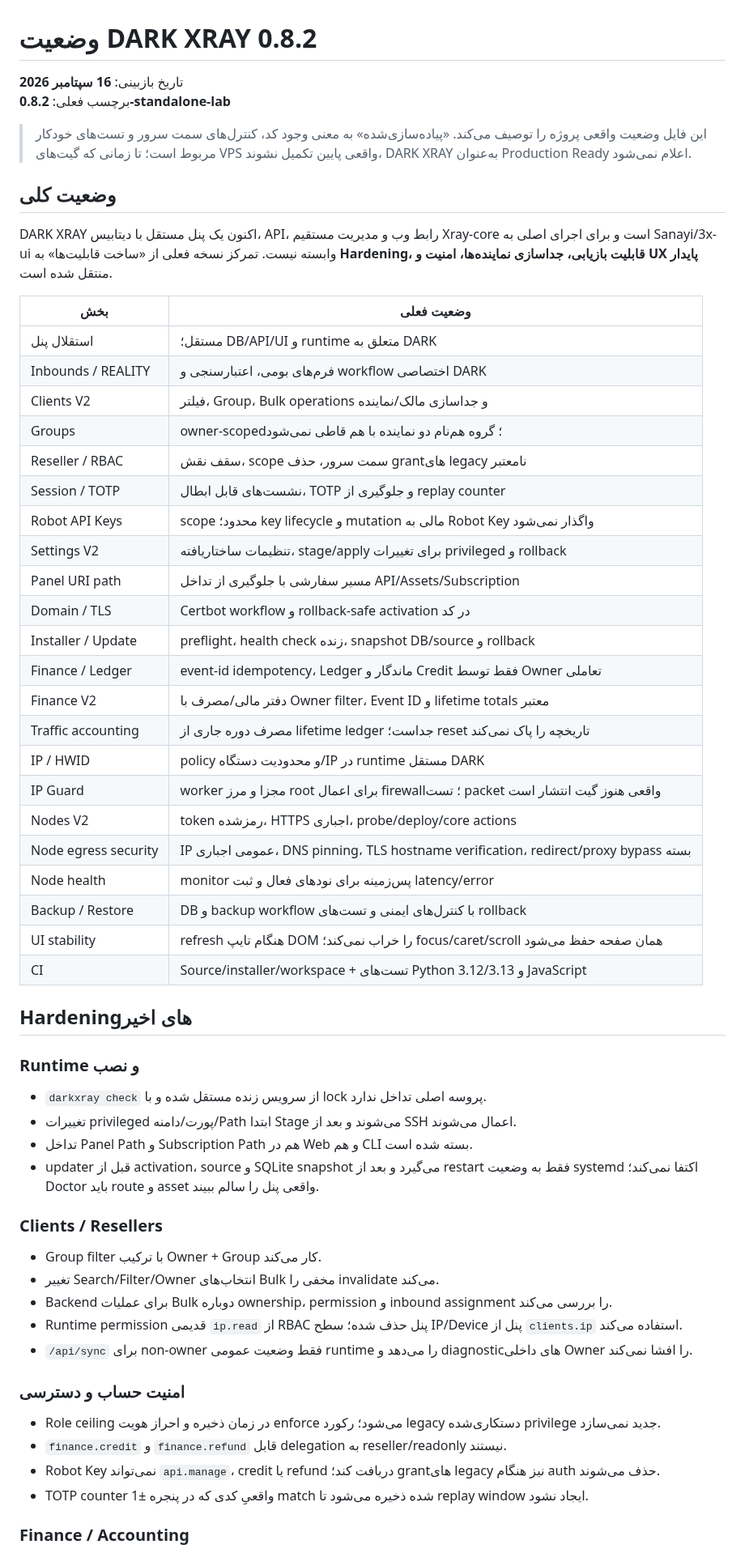
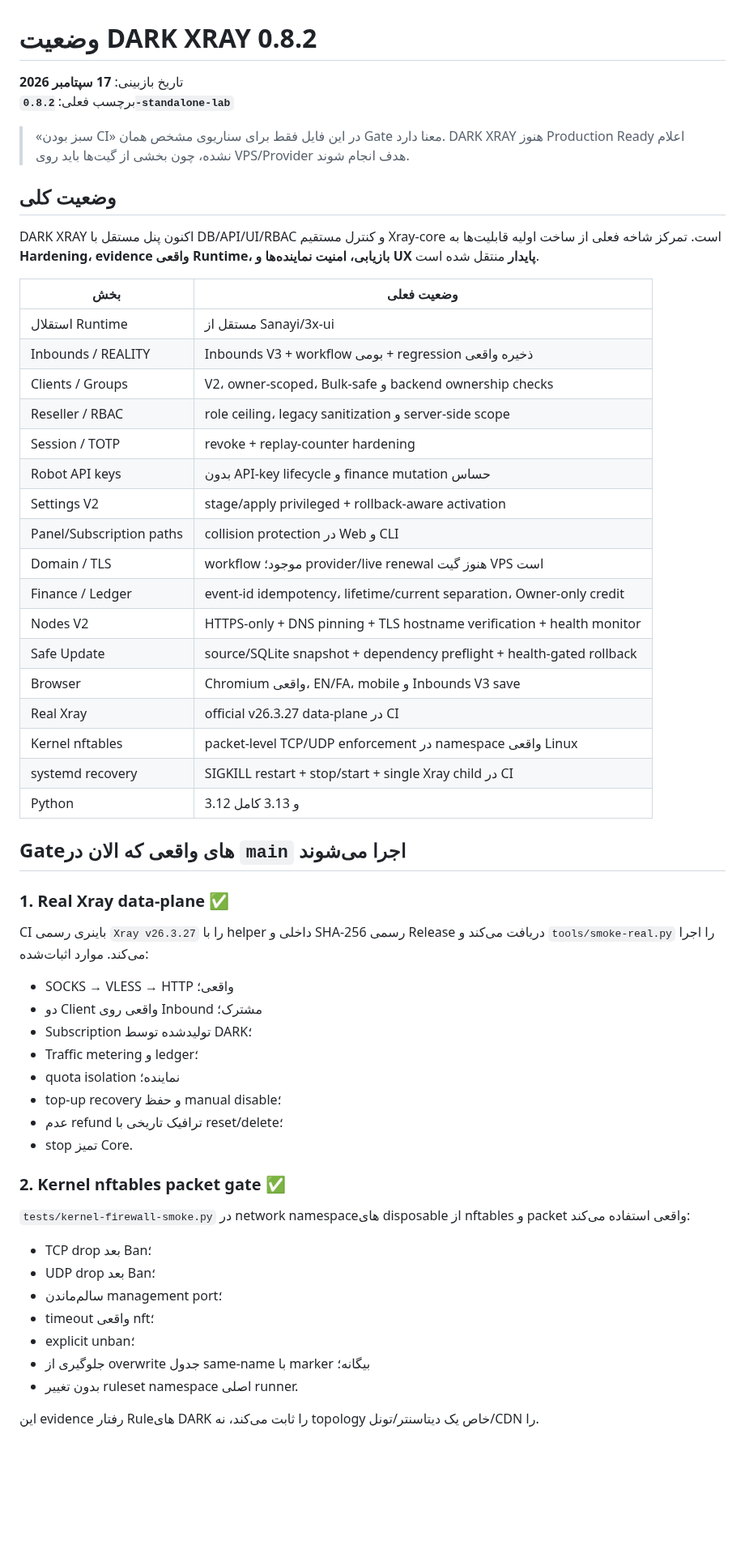
Before and after one commit to darktunnelmika/dark-xray, a Markdown page: STATUS.fa.md, the part around one of its changes. Shown at 81% size. Drawn GitHub-style; blank space fills up the shorter version.

Commit message:
Update 0.8.2 validation status

```diff
--- a/STATUS.fa.md
+++ b/STATUS.fa.md
@@ -1,62 +1,60 @@
 # وضعیت DARK XRAY 0.8.2
 
-تاریخ بازبینی: **16 سپتامبر 2026**
-برچسب فعلی: **0.8.2-standalone-lab**
+تاریخ بازبینی: **17 سپتامبر 2026**
+برچسب فعلی: **`0.8.2-standalone-lab`**
 
-> این فایل وضعیت واقعی پروژه را توصیف می‌کند. «پیاده‌سازی‌شده» به معنی وجود کد، کنترل‌های سمت سرور و تست‌های خودکار مربوط است؛ تا زمانی که گیت‌های VPS واقعی پایین تکمیل نشوند، DARK XRAY به‌عنوان Production Ready اعلام نمی‌شود.
+> «سبز بودن CI» در این فایل فقط برای سناریوی مشخص همان Gate معنا دارد. DARK XRAY هنوز Production Ready اعلام نشده، چون بخشی از گیت‌ها باید روی VPS/Provider هدف انجام شوند.
 
 ## وضعیت کلی
 
-DARK XRAY اکنون یک پنل مستقل با دیتابیس، API، رابط وب و مدیریت مستقیم Xray-core است و برای اجرای اصلی به Sanayi/3x-ui وابسته نیست. تمرکز نسخه فعلی از «ساخت قابلیت‌ها» به **Hardening، قابلیت بازیابی، جداسازی نماینده‌ها، امنیت و UX پایدار** منتقل شده است.
+DARK XRAY اکنون پنل مستقل با DB/API/UI/RBAC و کنترل مستقیم Xray-core است. تمرکز شاخه فعلی از ساخت اولیه قابلیت‌ها به **Hardening، evidence واقعی Runtime، بازیابی، امنیت نماینده‌ها و UX پایدار** منتقل شده است.
 
 | بخش | وضعیت فعلی |
 |---|---|
-| استقلال پنل | مستقل؛ DB/API/UI و runtime متعلق به DARK |
-| Inbounds / REALITY | فرم‌های بومی، اعتبارسنجی و workflow اختصاصی DARK |
-| Clients V2 | فیلتر، Group، Bulk operations و جداسازی مالک/نماینده |
-| Groups | owner-scoped؛ گروه هم‌نام دو نماینده با هم قاطی نمی‌شود |
-| Reseller / RBAC | سقف نقش، scope سمت سرور، حذف grantهای legacy نامعتبر |
-| Session / TOTP | نشست‌های قابل ابطال، TOTP و جلوگیری از replay counter |
-| Robot API Keys | scope محدود؛ key lifecycle و mutation مالی به Robot Key واگذار نمی‌شود |
-| Settings V2 | تنظیمات ساختاریافته، stage/apply برای تغییرات privileged و rollback |
-| Panel URI path | مسیر سفارشی با جلوگیری از تداخل API/Assets/Subscription |
-| Domain / TLS | Certbot workflow و rollback-safe activation در کد |
-| Installer / Update | preflight، health check زنده، snapshot DB/source و rollback |
-| Finance / Ledger | event-id idempotency، Ledger ماندگار و Credit فقط توسط Owner تعاملی |
-| Finance V2 | دفتر مالی/مصرف با Owner filter، Event ID و lifetime totals معتبر |
-| Traffic accounting | مصرف دوره جاری از lifetime ledger جداست؛ reset تاریخچه را پاک نمی‌کند |
-| IP / HWID | policy و محدودیت دستگاه/IP در runtime مستقل DARK |
-| IP Guard | worker مجزا و مرز root برای اعمال firewall؛ تست packet واقعی هنوز گیت انتشار است |
-| Nodes V2 | token رمز‌شده، HTTPS اجباری، probe/deploy/core actions |
-| Node egress security | IP عمومی اجباری، DNS pinning، TLS hostname verification، redirect/proxy bypass بسته |
-| Node health | monitor پس‌زمینه برای نودهای فعال و ثبت latency/error |
-| Backup / Restore | DB و backup workflow با کنترل‌های ایمنی و تست‌های rollback |
-| UI stability | refresh هنگام تایپ DOM را خراب نمی‌کند؛ focus/caret/scroll همان صفحه حفظ می‌شود |
-| CI | Source/installer/workspace + تست‌های Python 3.12/3.13 و JavaScript |
+| استقلال Runtime | مستقل از Sanayi/3x-ui |
+| Inbounds / REALITY | Inbounds V3 + workflow بومی + regression ذخیره واقعی |
+| Clients / Groups | V2، owner-scoped، Bulk-safe و backend ownership checks |
+| Reseller / RBAC | role ceiling، legacy sanitization و server-side scope |
+| Session / TOTP | revoke + replay-counter hardening |
+| Robot API keys | بدون API-key lifecycle و finance mutation حساس |
+| Settings V2 | stage/apply privileged + rollback-aware activation |
+| Panel/Subscription paths | collision protection در Web و CLI |
+| Domain / TLS | workflow موجود؛ provider/live renewal هنوز گیت VPS است |
+| Finance / Ledger | event-id idempotency، lifetime/current separation، Owner-only credit |
+| Nodes V2 | HTTPS-only + DNS pinning + TLS hostname verification + health monitor |
+| Safe Update | source/SQLite snapshot + dependency preflight + health-gated rollback |
+| Browser | Chromium واقعی، EN/FA، mobile و Inbounds V3 save |
+| Real Xray | official v26.3.27 data-plane در CI |
+| Kernel nftables | packet-level TCP/UDP enforcement در namespace واقعی Linux |
+| systemd recovery | SIGKILL restart + stop/start + single Xray child در CI |
+| Python | 3.12 و 3.13 کامل |
 
-## Hardeningهای اخیر
+## Gateهای واقعی که الان در `main` اجرا می‌شوند
 
-### Runtime و نصب
+### 1. Real Xray data-plane ✅
 
-- `darkxray check` از سرویس زنده مستقل شده و با lock پروسه اصلی تداخل ندارد.
-- تغییرات privileged پورت/دامنه/Path ابتدا Stage می‌شوند و بعد از SSH اعمال می‌شوند.
-- تداخل Panel Path و Subscription Path هم در Web و هم CLI بسته شده است.
-- updater قبل از activation، source و SQLite snapshot می‌گیرد و بعد از restart فقط به وضعیت systemd اکتفا نمی‌کند؛ Doctor باید route و asset واقعی پنل را سالم ببیند.
+CI باینری رسمی `Xray v26.3.27` را با helper داخلی و SHA-256 رسمی Release دریافت می‌کند و `tools/smoke-real.py` را اجرا می‌کند. موارد اثبات‌شده:
 
-### Clients / Resellers
+- SOCKS → VLESS → HTTP واقعی؛
+- دو Client واقعی روی Inbound مشترک؛
+- Subscription تولیدشده توسط DARK؛
+- Traffic metering و ledger؛
+- quota isolation نماینده؛
+- top-up recovery و حفظ manual disable؛
+- عدم refund ترافیک تاریخی با reset/delete؛
+- stop تمیز Core.
 
-- Group filter با ترکیب Owner + Group کار می‌کند.
-- تغییر Search/Filter/Owner انتخاب‌های Bulk مخفی را invalidate می‌کند.
-- Backend برای عملیات Bulk دوباره ownership، permission و inbound assignment را بررسی می‌کند.
-- Runtime permission قدیمی `ip.read` از RBAC پنل حذف شده؛ سطح IP/Device پنل از `clients.ip` استفاده می‌کند.
-- `/api/sync` برای non-owner فقط وضعیت عمومی runtime را می‌دهد و diagnosticهای داخلی Owner را افشا نمی‌کند.
+### 2. Kernel nftables packet gate ✅
 
-### امنیت حساب و دسترسی
+`tests/kernel-firewall-smoke.py` در network namespaceهای disposable از nftables و packet واقعی استفاده می‌کند:
 
-- Role ceiling در زمان ذخیره و احراز هویت enforce می‌شود؛ رکورد legacy دستکاری‌شده privilege جدید نمی‌سازد.
-- `finance.credit` و `finance.refund` قابل delegation به reseller/readonly نیستند.
-- Robot Key نمی‌تواند `api.manage`، credit یا refund دریافت کند؛ grantهای legacy نیز هنگام auth حذف می‌شوند.
-- TOTP counter واقعیِ کدی که در پنجره ±1 match شده ذخیره می‌شود تا replay window ایجاد نشود.
+- TCP drop بعد Ban؛
+- UDP drop بعد Ban؛
+- سالم‌ماندن management port؛
+- timeout واقعی nft؛
+- explicit unban؛
+- جلوگیری از overwrite جدول same-name با marker بیگانه؛
+- بدون تغییر ruleset namespace اصلی runner.
 
-### Finance / Accounting
+این evidence رفتار Ruleهای DARK را ثابت می‌کند، نه topology خاص یک دیتاسنتر/تونل/CDN را.
 
```
Also changed, not shown: other parts of STATUS.fa.md (+85 -41 lines).
